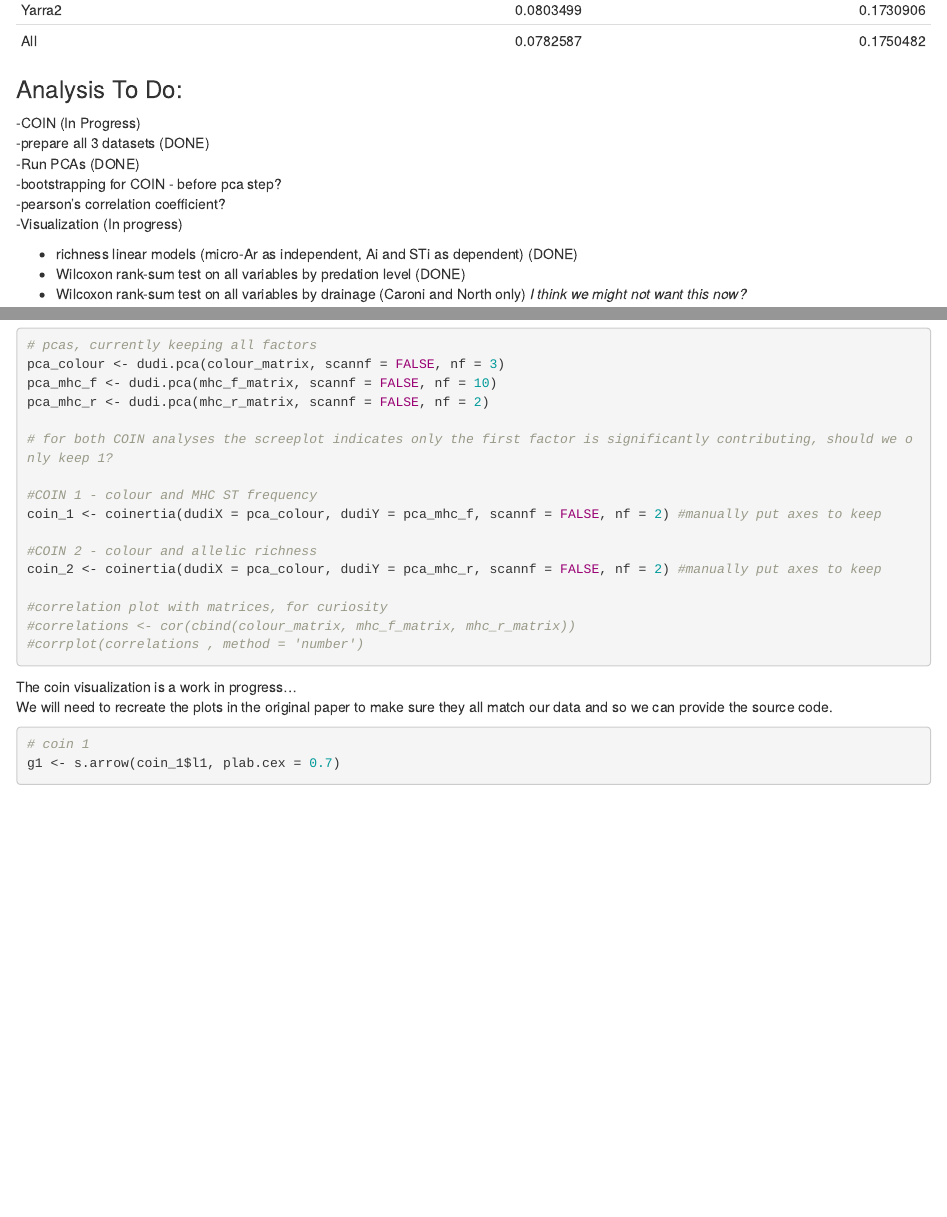
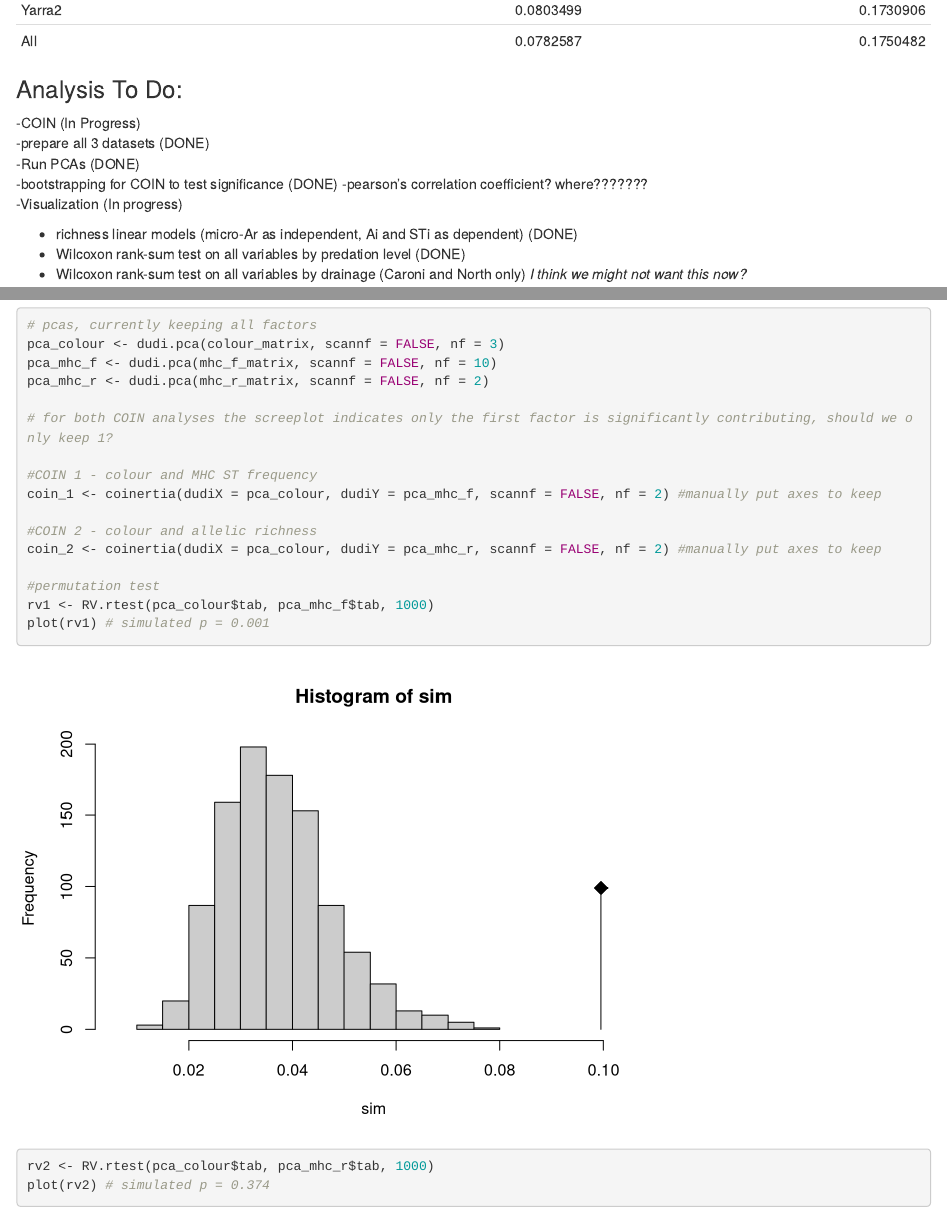
Before and after one commit to allegrapearce/MHC-colour, an R Markdown document (MHC analyses 2023-01-23.Rmd): the page in a window 1100 px wide, from 1040 px down, and a second part further down, joined at a grey line. Rendered offline with R 4.5, knitr and Pandoc, with nearby package versions; code that draws random numbers runs with fixed seeds of ours; some code elsewhere in the file could not run offline.

Commit message:
COIN significance test (bootstrap comparison) completed

```diff
--- a/MHC analyses 2023-01-23.Rmd
+++ b/MHC analyses 2023-01-23.Rmd
@@ -86,8 +86,8 @@ data_analysis <- inner_join(data_analysis, ST_freq, by = "Fish") %>%
 -COIN (In Progress)
   -prepare all 3 datasets (DONE)
   -Run PCAs (DONE)
-  -bootstrapping for COIN - before pca step?
-  -pearson's correlation coefficient?
+  -bootstrapping for COIN to test significance (DONE)
+  -pearson's correlation coefficient? where???????
   -Visualization (In progress)
 
 - richness linear models (micro-Ar as independent, Ai and STi as dependent) (DONE)
@@ -159,6 +158,13 @@ coin_1 <- coinertia(dudiX = pca_colour, dudiY = pca_mhc_f, scannf = FALSE, nf =
 
 #COIN 2 - colour and allelic richness
 coin_2 <- coinertia(dudiX = pca_colour, dudiY = pca_mhc_r, scannf = FALSE, nf = 2) #manually put axes to keep
+
+#permutation test
+rv1 <- RV.rtest(pca_colour$tab, pca_mhc_f$tab, 1000)
+plot(rv1) # simulated p = 0.001
+
+rv2 <- RV.rtest(pca_colour$tab, pca_mhc_r$tab, 1000)
+plot(rv2) # simulated p = 0.374
 
 #correlation plot with matrices, for curiosity
 #correlations <- cor(cbind(colour_matrix, mhc_f_matrix, mhc_r_matrix))
```
Also changed, not shown: MHC analyses 2023-01-23.Rmd (3 more changed lines).
